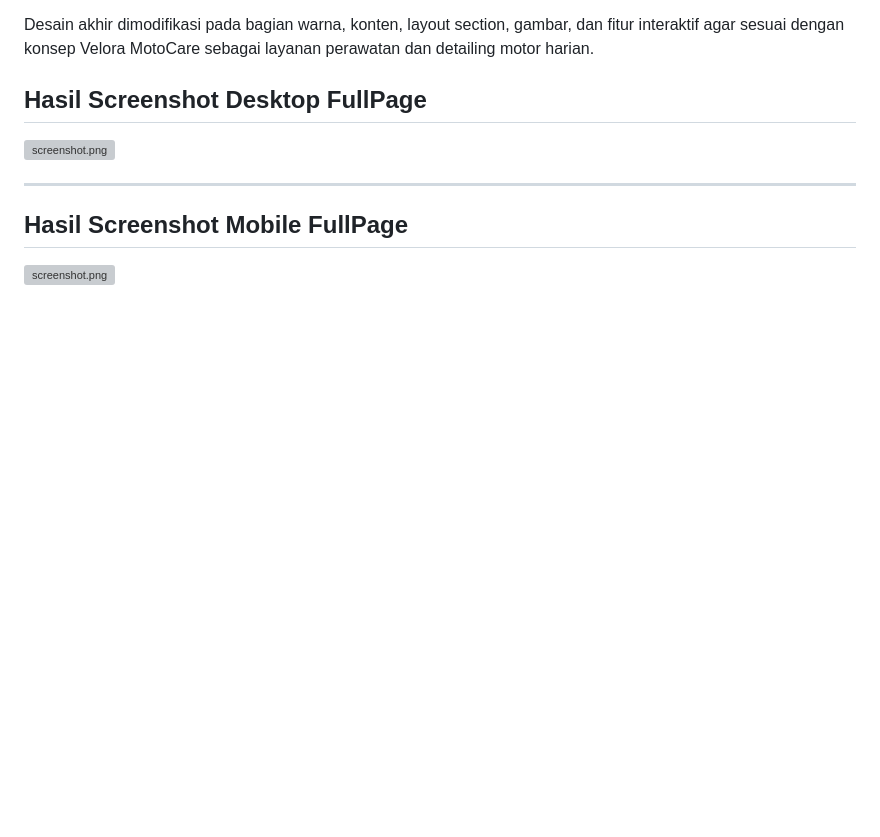
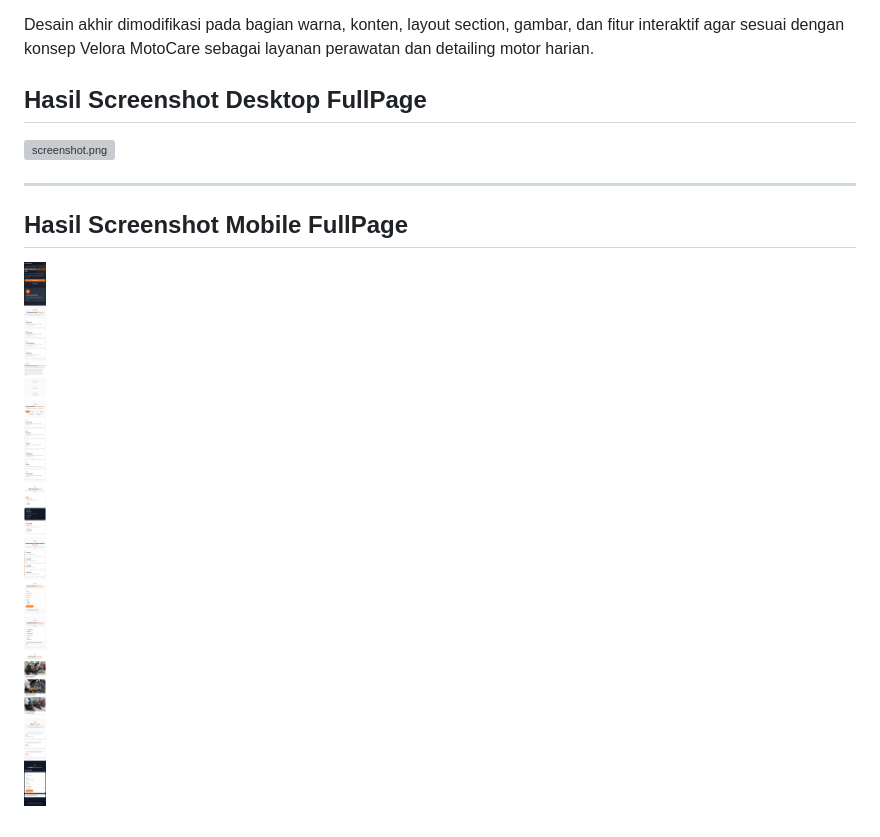
Before and after one commit to RusdiEneri/UTSWeb_IF4A_0055, a Markdown page: README.md, the part around the change. Drawn GitHub-style; pictures changed too: assets/screenshotMobile.jpg (added); blank space fills up the shorter version; grey boxes are pictures that could not be loaded.

Commit message:
merapikan screenshot

```diff
--- a/README.md
+++ b/README.md
@@ -20,4 +20,4 @@ Desain akhir dimodifikasi pada bagian warna, konten, layout section, gambar, dan
 ---
 
 ## Hasil Screenshot Mobile FullPage
-![screenshot.png](./assets/screenshotMobile.png)
+![screenshot.jpg](./assets/screenshotMobile.jpg)
```
Also changed, not shown: 1 other file.
